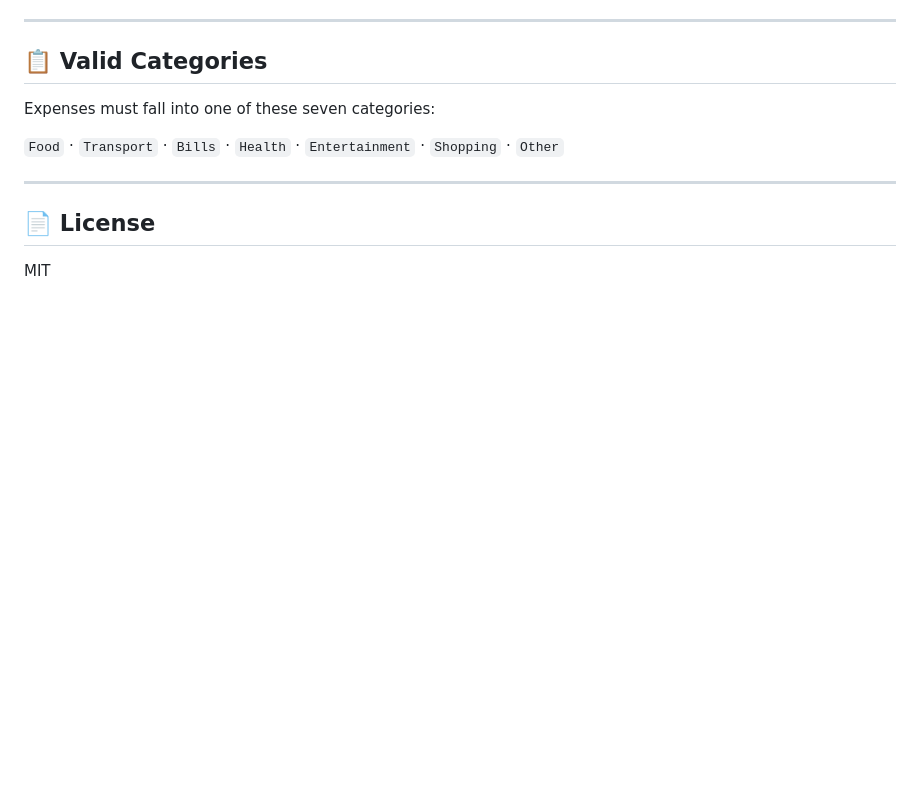
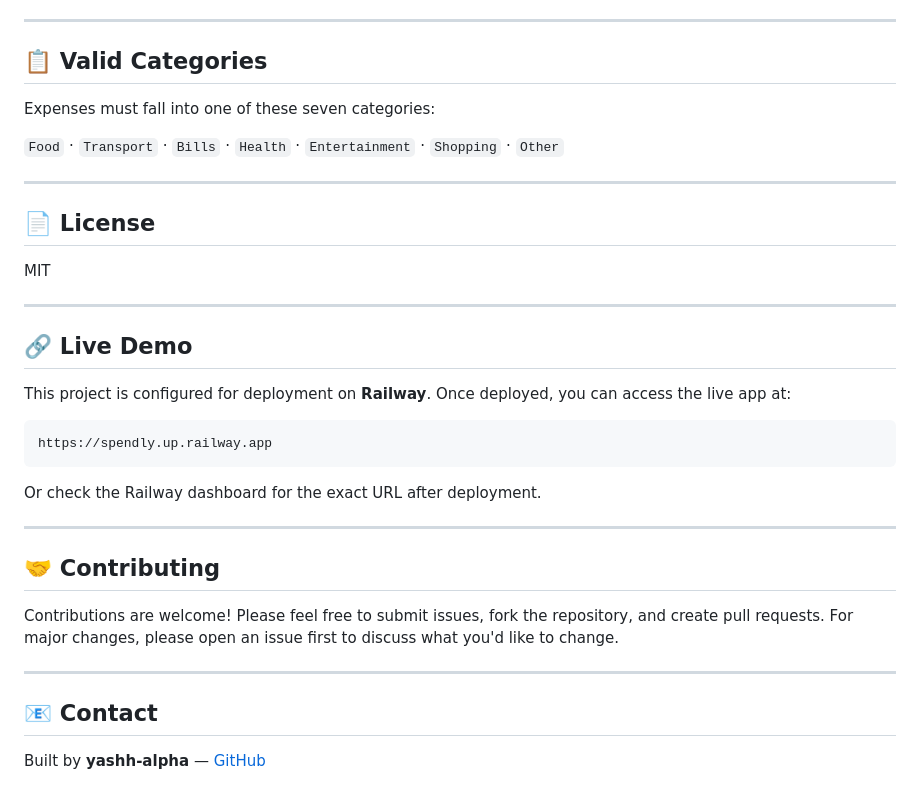
Before and after one commit to yashh-alpha/spendly, a Markdown page: README.md, the part around one of its changes. Rendered like a GitHub page; blank space fills up the shorter version.

Commit message:
add Live Demo and Contact sections to README

````diff
--- a/README.md
+++ b/README.md
@@ -154,3 +156,27 @@ Expenses must fall into one of these seven categories:
 ## 📄 License
 
 MIT
+
+---
+
+## 🔗 Live Demo
+
+This project is configured for deployment on **Railway**. Once deployed, you can access the live app at:
+
+```
+https://spendly.up.railway.app
+```
+
+Or check the Railway dashboard for the exact URL after deployment.
+
+---
+
+## 🤝 Contributing
+
+Contributions are welcome! Please feel free to submit issues, fork the repository, and create pull requests. For major changes, please open an issue first to discuss what you'd like to change.
+
+---
+
+## 📧 Contact
+
+Built by **yashh-alpha** — [GitHub](https://github.com/yashh-alpha/spendly)
````
Also changed, not shown: other parts of README.md (+2 -0 lines).
